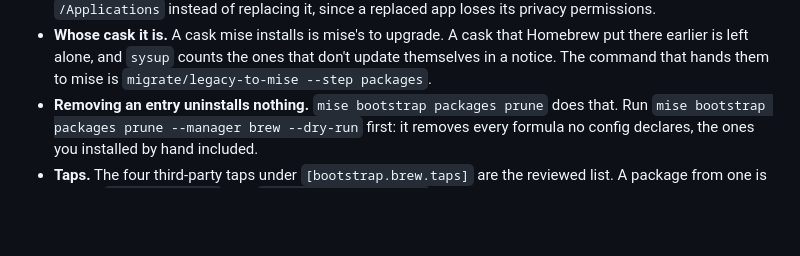
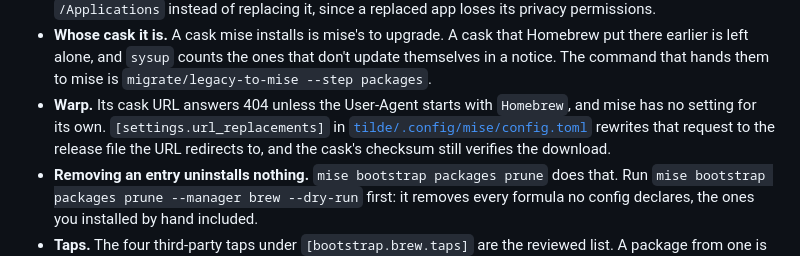
Before and after one commit to jrmatherly/dotfiles, a Markdown page: setup/README.md, the part around the change. Rendered like a GitHub page; blank space fills up the shorter version.

Commit message:
Say how Warp's cask installs under mise
Co-Authored-By: Claude Fable 5.2 <noreply@anthropic.com>

```diff
--- a/setup/README.md
+++ b/setup/README.md
@@ -61,6 +61,7 @@ What to know about the package list:
 - **Keys and values.** Each entry is `"brew:<formula>"`, `"brew-cask:<cask>"` or `"vscode:<publisher.id>"`, and every value is `"latest"`. mise installs only the current bottle or cask, so a pinned version would be skipped with a warning.
 - **Apps already installed.** `adopt = true` under `[bootstrap.brew]` keeps an app that is already in `/Applications` instead of replacing it, since a replaced app loses its privacy permissions.
 - **Whose cask it is.** A cask mise installs is mise's to upgrade. A cask that Homebrew put there earlier is left alone, and `sysup` counts the ones that don't update themselves in a notice. The command that hands them to mise is `migrate/legacy-to-mise --step packages`.
+- **Warp.** Its cask URL answers 404 unless the User-Agent starts with `Homebrew`, and mise has no setting for its own. `[settings.url_replacements]` in [`tilde/.config/mise/config.toml`](../tilde/.config/mise/config.toml) rewrites that request to the release file the URL redirects to, and the cask's checksum still verifies the download.
 - **Removing an entry uninstalls nothing.** `mise bootstrap packages prune` does that. Run `mise bootstrap packages prune --manager brew --dry-run` first: it removes every formula no config declares, the ones you installed by hand included.
 - **Taps.** The four third-party taps under `[bootstrap.brew.taps]` are the reviewed list. A package from one is written `owner/tap/name`, and `bin/lib/test-packages` fails when a tap is used but not listed, listed but unused, or the list grows past five. The list is a review step, not a trust boundary: mise resolves an undeclared `owner/tap` at its default GitHub URL, so `mise bootstrap packages apply brew:owner/tap/x` typed by hand goes around it.
 - **No man pages.** mise links no man pages, so `man ghostty` finds nothing where mise installed Ghostty.
```
